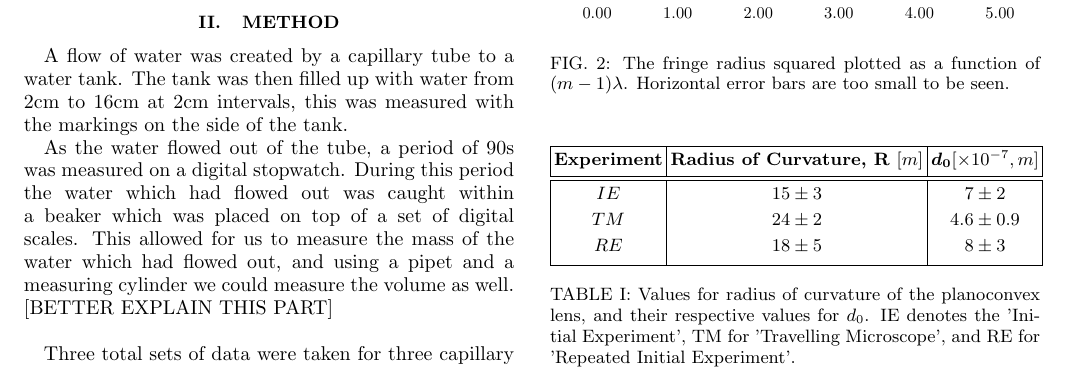
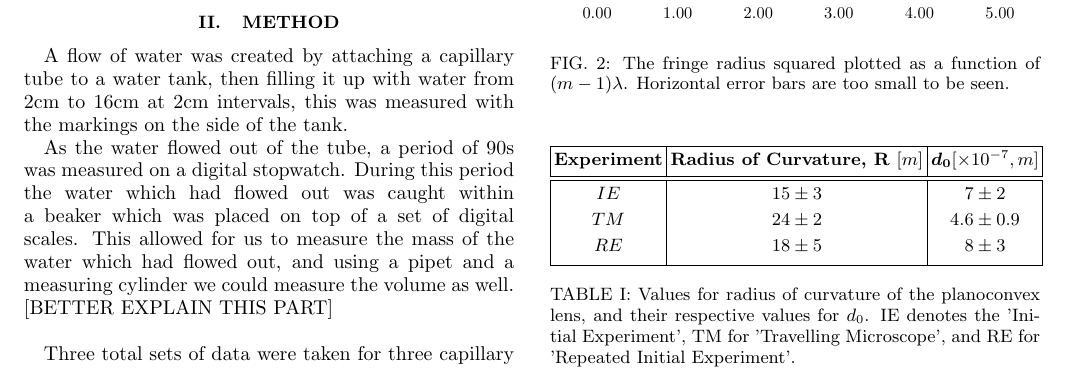
Before and after one commit to cao-jacky/degree_level2, a LaTeX paper (lab_reports/viscosity_of_water/viscosity_of_water.tex): part of page 1 of 3, cut so that both start at the same text. Compiled offline with pdfLaTeX.

Commit message:
morning work

```diff
--- a/lab_reports/viscosity_of_water/viscosity_of_water.tex
+++ b/lab_reports/viscosity_of_water/viscosity_of_water.tex
@@ -53,7 +53,7 @@ Using the relation derived by Hagen and Poiseuille it is possible to experimenta
 \vspace{-3ex}
 \section{Method}
 \vspace{-2ex}
-A flow of water was created by a capillary tube to a water tank. The tank was then filled up with water from 2cm to 16cm at 2cm intervals, this was measured with the markings on the side of the tank.
+A flow of water was created by attaching a capillary tube to a water tank, then filling it up with water from 2cm to 16cm at 2cm intervals, this was measured with the markings on the side of the tank.
 
 As the water flowed out of the tube, a period of 90s was measured on a digital stopwatch. During this period the water which had flowed out was caught within a beaker which was placed on top of a set of digital scales. This allowed for us to measure the mass of the water which had flowed out, and using a pipet and a measuring cylinder we could measure the volume as well.  [BETTER EXPLAIN THIS PART] \\
 
```
Also changed, not shown: lab_reports/viscosity_of_water/viscosity_of_water.pdf, 3 other files.
